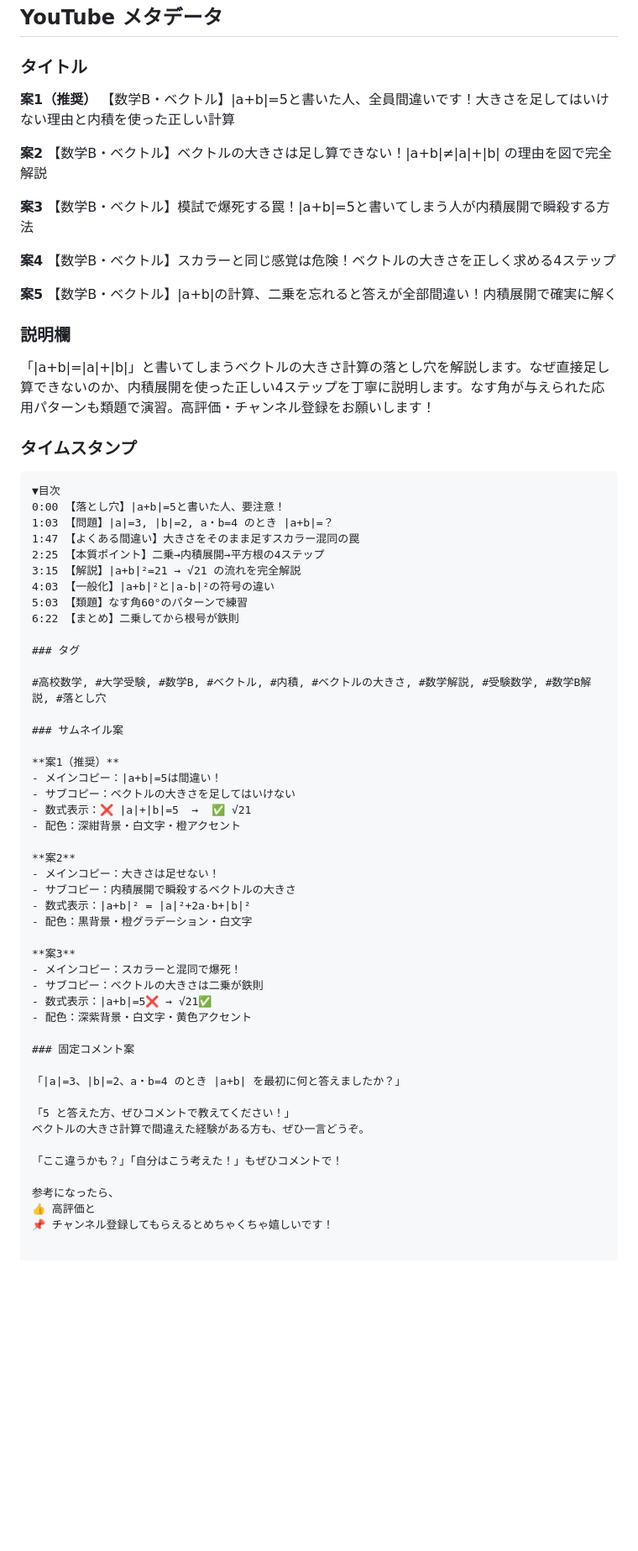
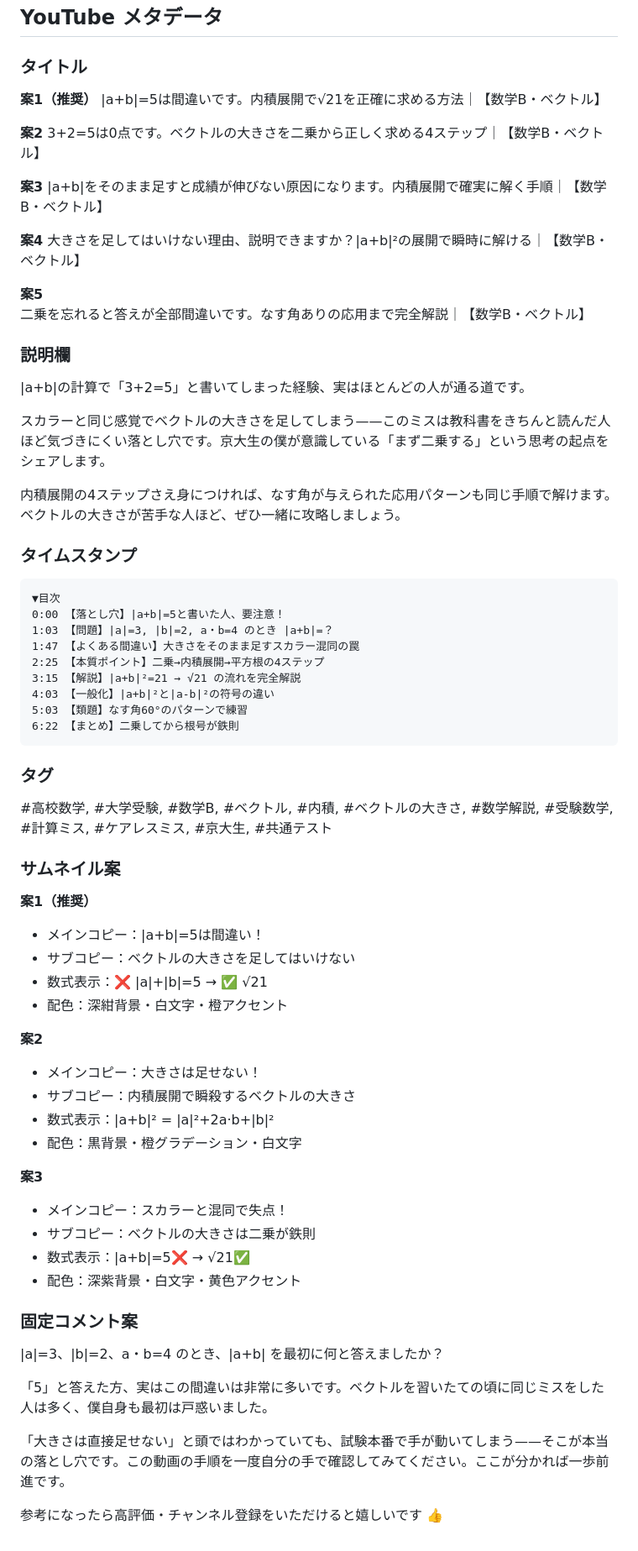
Before and after one commit to kazumahattori1131-del/StudyList, a Markdown page: problems/youtube_redesign/mathB-07_vector_magnitude_edit.md, the part around the change. Shown at 84% size. Drawn GitHub-style; blank space fills up the shorter version.

Commit message:
fix: mathB-07 edit.md のタイトル・説明欄・タグ・固定コメントを新ルールに改定
- タイトル：「具体的な誤答＋知的な否定＋メリット｜単元名」形式に統一
- 説明欄：穏やかな先輩トーン（寄り添い→分かち合い→前向きな締め）
- タグ：#京大生 #計算ミス #ケアレスミス #共通テストを追加し12個に
- 固定コメント：誠実・フラットな先輩トーン、絵文字1個、強い言葉を廃止

https://claude.ai/code/session_01NDAV6KmttzK1jEoWGKDVBj

````diff
--- a/problems/youtube_redesign/mathB-07_vector_magnitude_edit.md
+++ b/problems/youtube_redesign/mathB-07_vector_magnitude_edit.md
@@ -85,23 +85,27 @@
 ### タイトル
 
 **案1（推奨）**
-【数学B・ベクトル】|a+b|=5と書いた人、全員間違いです！大きさを足してはいけない理由と内積を使った正しい計算
+|a+b|=5は間違いです。内積展開で√21を正確に求める方法｜【数学B・ベクトル】
 
 **案2**
-【数学B・ベクトル】ベクトルの大きさは足し算できない！|a+b|≠|a|+|b| の理由を図で完全解説
+3+2=5は0点です。ベクトルの大きさを二乗から正しく求める4ステップ｜【数学B・ベクトル】
 
 **案3**
-【数学B・ベクトル】模試で爆死する罠！|a+b|=5と書いてしまう人が内積展開で瞬殺する方法
+|a+b|をそのまま足すと成績が伸びない原因になります。内積展開で確実に解く手順｜【数学B・ベクトル】
 
 **案4**
-【数学B・ベクトル】スカラーと同じ感覚は危険！ベクトルの大きさを正しく求める4ステップ
+大きさを足してはいけない理由、説明できますか？|a+b|²の展開で瞬時に解ける｜【数学B・ベクトル】
 
 **案5**
-【数学B・ベクトル】|a+b|の計算、二乗を忘れると答えが全部間違い！内積展開で確実に解く
+二乗を忘れると答えが全部間違いです。なす角ありの応用まで完全解説｜【数学B・ベクトル】
 
 ### 説明欄
 
-「|a+b|=|a|+|b|」と書いてしまうベクトルの大きさ計算の落とし穴を解説します。なぜ直接足し算できないのか、内積展開を使った正しい4ステップを丁寧に説明します。なす角が与えられた応用パターンも類題で演習。高評価・チャンネル登録をお願いします！
+|a+b|の計算で「3+2=5」と書いてしまった経験、実はほとんどの人が通る道です。
+
+スカラーと同じ感覚でベクトルの大きさを足してしまう——このミスは教科書をきちんと読んだ人ほど気づきにくい落とし穴です。京大生の僕が意識している「まず二乗する」という思考の起点をシェアします。
+
+内積展開の4ステップさえ身につければ、なす角が与えられた応用パターンも同じ手順で解けます。ベクトルの大きさが苦手な人ほど、ぜひ一緒に攻略しましょう。
 
 ### タイムスタンプ
 
@@ -115,10 +119,11 @@
 4:03 【一般化】|a+b|²と|a-b|²の符号の違い
 5:03 【類題】なす角60°のパターンで練習
 6:22 【まとめ】二乗してから根号が鉄則
+```
 
 ### タグ
 
-#高校数学, #大学受験, #数学B, #ベクトル, #内積, #ベクトルの大きさ, #数学解説, #受験数学, #数学B解説, #落とし穴
+#高校数学, #大学受験, #数学B, #ベクトル, #内積, #ベクトルの大きさ, #数学解説, #受験数学, #計算ミス, #ケアレスミス, #京大生, #共通テスト
 
 ### サムネイル案
 
@@ -135,20 +140,17 @@
 - 配色：黒背景・橙グラデーション・白文字
 
 **案3**
-- メインコピー：スカラーと混同で爆死！
+- メインコピー：スカラーと混同で失点！
 - サブコピー：ベクトルの大きさは二乗が鉄則
 - 数式表示：|a+b|=5❌ → √21✅
 - 配色：深紫背景・白文字・黄色アクセント
 
 ### 固定コメント案
 
-「|a|=3、|b|=2、a・b=4 のとき |a+b| を最初に何と答えましたか？」
+|a|=3、|b|=2、a・b=4 のとき、|a+b| を最初に何と答えましたか？
 
-「5 と答えた方、ぜひコメントで教えてください！」
-ベクトルの大きさ計算で間違えた経験がある方も、ぜひ一言どうぞ。
+「5」と答えた方、実はこの間違いは非常に多いです。ベクトルを習いたての頃に同じミスをした人は多く、僕自身も最初は戸惑いました。
 
-「ここ違うかも？」「自分はこう考えた！」もぜひコメントで！
+「大きさは直接足せない」と頭ではわかっていても、試験本番で手が動いてしまう——そこが本当の落とし穴です。この動画の手順を一度自分の手で確認してみてください。ここが分かれば一歩前進です。
 
-参考になったら、
-👍 高評価と
-📌 チャンネル登録してもらえるとめちゃくちゃ嬉しいです！
+参考になったら高評価・チャンネル登録をいただけると嬉しいです 👍
````
